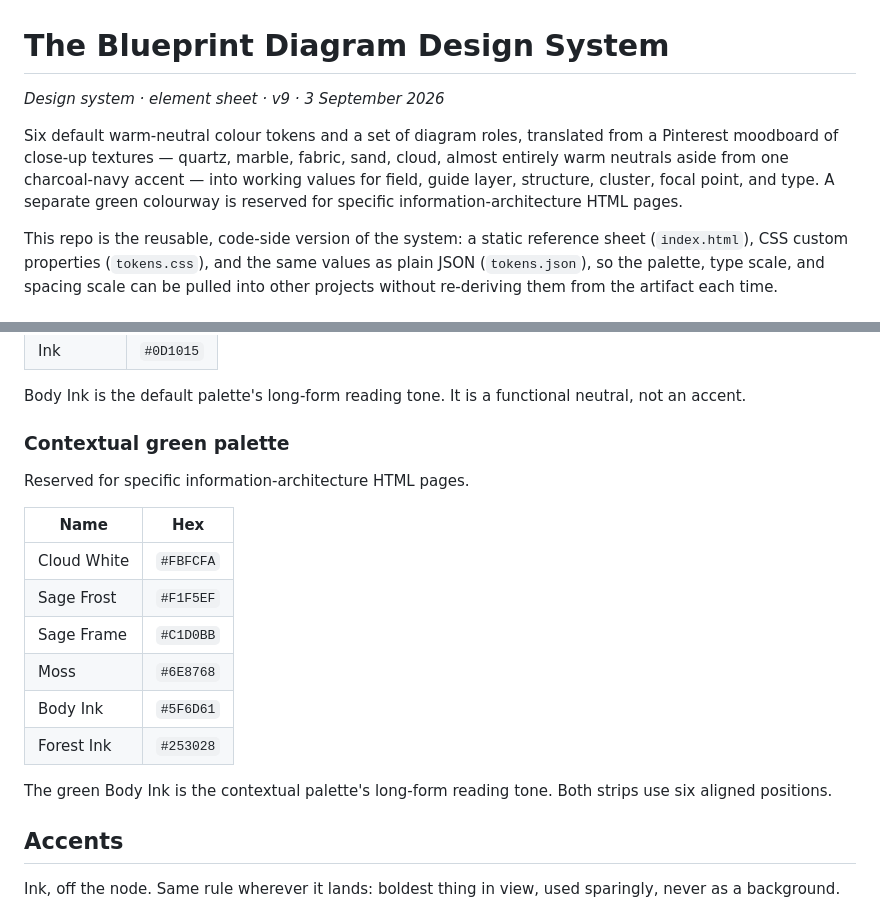
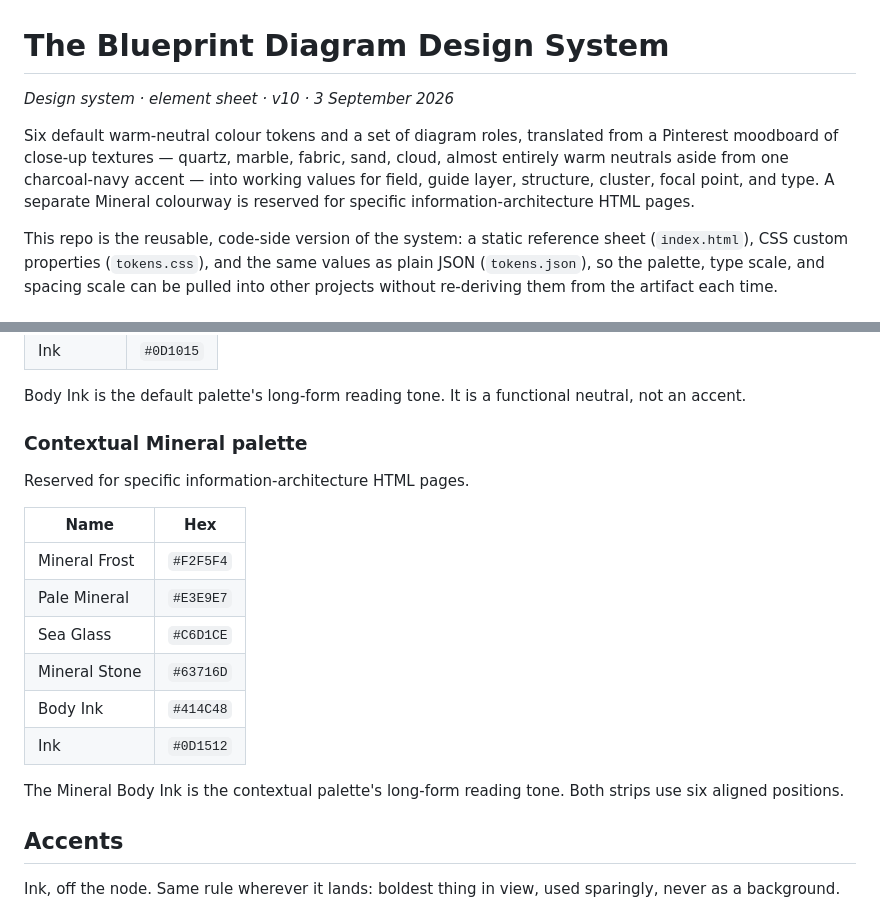
Before and after one commit to arlandex/design-system, a Markdown page: README.md, 2 parts joined by grey strips. Drawn GitHub-style.

Commit message:
Document the Mineral contextual palette for v10

```diff
--- a/README.md
+++ b/README.md
@@ -1,8 +1,8 @@
 # The Blueprint Diagram Design System
 
-*Design system · element sheet · v9 · 3 September 2026*
+*Design system · element sheet · v10 · 3 September 2026*
 
-Six default warm-neutral colour tokens and a set of diagram roles, translated from a Pinterest moodboard of close-up textures — quartz, marble, fabric, sand, cloud, almost entirely warm neutrals aside from one charcoal-navy accent — into working values for field, guide layer, structure, cluster, focal point, and type. A separate green colourway is reserved for specific information-architecture HTML pages.
+Six default warm-neutral colour tokens and a set of diagram roles, translated from a Pinterest moodboard of close-up textures — quartz, marble, fabric, sand, cloud, almost entirely warm neutrals aside from one charcoal-navy accent — into working values for field, guide layer, structure, cluster, focal point, and type. A separate Mineral colourway is reserved for specific information-architecture HTML pages.
 
 This repo is the reusable, code-side version of the system: a static reference sheet (`index.html`), CSS custom properties (`tokens.css`), and the same values as plain JSON (`tokens.json`), so the palette, type scale, and spacing scale can be pulled into other projects without re-deriving them from the artifact each time.
 
@@ -23,20 +23,20 @@ This repo is the reusable, code-side version of the system: a static reference s
 
 Body Ink is the default palette's long-form reading tone. It is a functional neutral, not an accent.
 
-### Contextual green palette
+### Contextual Mineral palette
 
 Reserved for specific information-architecture HTML pages.
 
 | Name | Hex |
 |---|---|
-| Cloud White | `#FBFCFA` |
-| Sage Frost | `#F1F5EF` |
-| Sage Frame | `#C1D0BB` |
-| Moss | `#6E8768` |
-| Body Ink | `#5F6D61` |
-| Forest Ink | `#253028` |
+| Mineral Frost | `#F2F5F4` |
+| Pale Mineral | `#E3E9E7` |
+| Sea Glass | `#C6D1CE` |
+| Mineral Stone | `#63716D` |
+| Body Ink | `#414C48` |
+| Ink | `#0D1512` |
 
-The green Body Ink is the contextual palette's long-form reading tone. Both strips use six aligned positions.
+The Mineral Body Ink is the contextual palette's long-form reading tone. Both strips use six aligned positions.
 
 ## Accents
 
```
